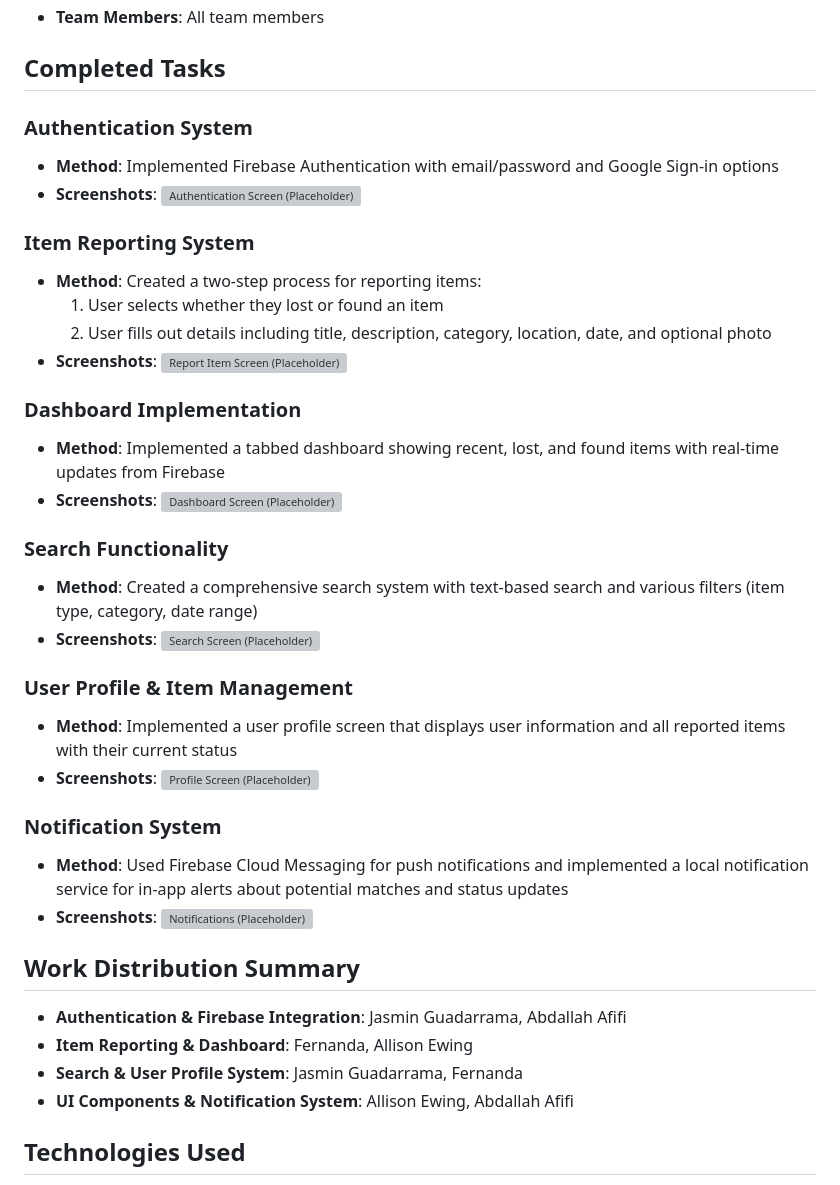
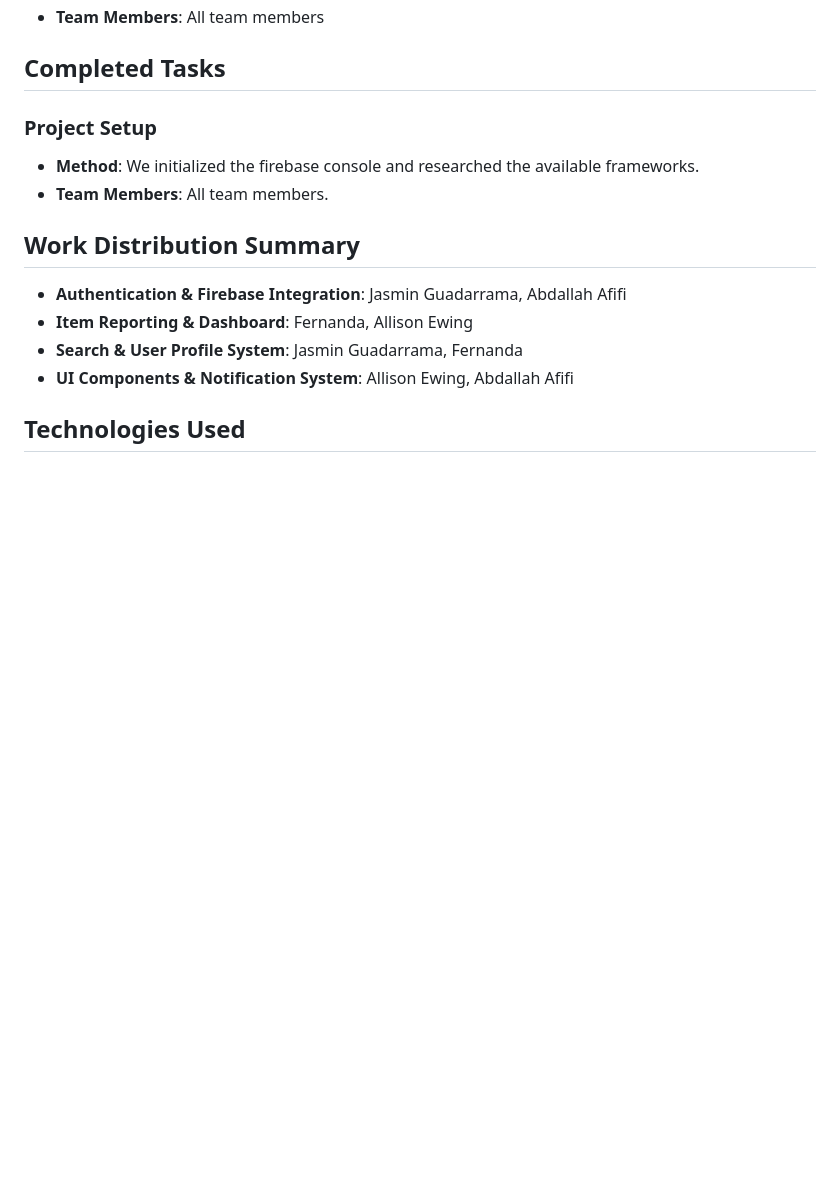
Before and after one commit to Abdallah-Afifi/Find_On_Campus, a Markdown page: find_on_campus/PROJECT_REPORT.md, the part around one of its changes. Drawn GitHub-style; blank space fills up the shorter version; grey boxes are pictures that could not be loaded.

```diff
--- a/find_on_campus/PROJECT_REPORT.md
+++ b/find_on_campus/PROJECT_REPORT.md
@@ -103,37 +103,11 @@ While maintaining our core vision, we've made the following refinements to the p
 
 ## Completed Tasks
 
-### Authentication System
-- **Method**: Implemented Firebase Authentication with email/password and Google Sign-in options
-- **Screenshots**:
-  ![Authentication Screen (Placeholder)]()
+### Project Setup
+- **Method**: We initialized the firebase console and researched the available frameworks.
+- **Team Members**: All team members.
 
-### Item Reporting System
-- **Method**: Created a two-step process for reporting items:
-  1. User selects whether they lost or found an item
-  2. User fills out details including title, description, category, location, date, and optional photo
-- **Screenshots**:
-  ![Report Item Screen (Placeholder)]()
 
-### Dashboard Implementation
-- **Method**: Implemented a tabbed dashboard showing recent, lost, and found items with real-time updates from Firebase
-- **Screenshots**:
-  ![Dashboard Screen (Placeholder)]()
-
-### Search Functionality
-- **Method**: Created a comprehensive search system with text-based search and various filters (item type, category, date range)
-- **Screenshots**:
-  ![Search Screen (Placeholder)]()
-
-### User Profile & Item Management
-- **Method**: Implemented a user profile screen that displays user information and all reported items with their current status
-- **Screenshots**:
-  ![Profile Screen (Placeholder)]()
-
-### Notification System
-- **Method**: Used Firebase Cloud Messaging for push notifications and implemented a local notification service for in-app alerts about potential matches and status updates
-- **Screenshots**:
-  ![Notifications (Placeholder)]()
 
 ## Work Distribution Summary
 
```
Also changed, not shown: other parts of find_on_campus/PROJECT_REPORT.md (+1 -1 lines).
